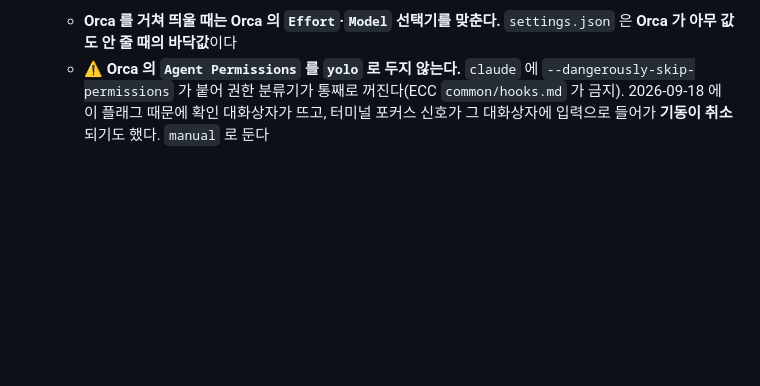
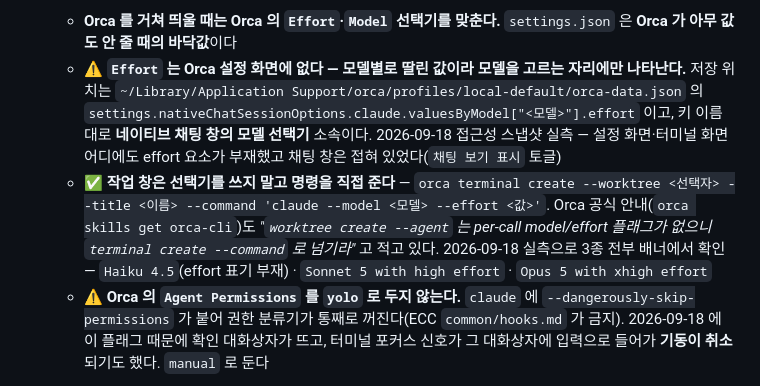
Before and after one commit to Bareda-Organization/backend, a Markdown page: CLAUDE.md, the part around the change. Drawn GitHub-style; blank space fills up the shorter version.

Commit message:
docs(claude): Effort 는 설정 화면에 없다 — 모델에 딸린 값 · 작업 창은 --command 로 직접 준다

```diff
--- a/CLAUDE.md
+++ b/CLAUDE.md
@@ -42,6 +42,8 @@ orca worktree create --name <이름> --setup run      # 프론트 의존성이
 - **`effortLevel` 기본값도 `xhigh` 다**(주 세션이 opus 라서). `--effort` 를 빠뜨린 작업 창은 모델만 내려가고 **노력 수준은 `xhigh` 로 남는다** — 모델 누락과 같은 형태의 누출이라 위 표대로 둘을 같이 적는다.
 - ⚠⚠ **Orca 가 띄우는 창에서는 `.claude/settings.json` 의 `model`·`effortLevel` 이 기준이 아니다.** Orca 는 자체 선택기 값을 **명령줄 인자로** 넘기고, 인자는 설정 파일보다 세다. 2026-09-18 실측 — 설정이 `opus[1m]`·`xhigh` 인데 실제 명령은 `claude --model 'opus[1m]' --effort 'medium'` 이었다(Orca 선택기가 Medium).
   - **Orca 를 거쳐 띄울 때는 Orca 의 `Effort`·`Model` 선택기를 맞춘다.** `settings.json` 은 **Orca 가 아무 값도 안 줄 때의 바닥값**이다
+  - ⚠ **`Effort` 는 Orca 설정 화면에 없다 — 모델별로 딸린 값이라 모델을 고르는 자리에만 나타난다.** 저장 위치는 `~/Library/Application Support/orca/profiles/local-default/orca-data.json` 의 `settings.nativeChatSessionOptions.claude.valuesByModel["<모델>"].effort` 이고, 키 이름대로 **네이티브 채팅 창의 모델 선택기** 소속이다. 2026-09-18 접근성 스냅샷 실측 — 설정 화면·터미널 화면 어디에도 effort 요소가 부재했고 채팅 창은 접혀 있었다(`채팅 보기 표시` 토글)
+  - ✅ **작업 창은 선택기를 쓰지 말고 명령을 직접 준다** — `orca terminal create --worktree <선택자> --title <이름> --command 'claude --model <모델> --effort <값>'`. Orca 공식 안내(`orca skills get orca-cli`)도 *"`worktree create --agent` 는 per-call model/effort 플래그가 없으니 `terminal create --command` 로 넘기라"* 고 적고 있다. 2026-09-18 실측으로 3종 전부 배너에서 확인 — `Haiku 4.5`(effort 표기 부재) · `Sonnet 5 with high effort` · `Opus 5 with xhigh effort`
   - ⚠ **Orca 의 `Agent Permissions` 를 `yolo` 로 두지 않는다.** `claude` 에 `--dangerously-skip-permissions` 가 붙어 권한 분류기가 통째로 꺼진다(ECC `common/hooks.md` 가 금지). 2026-09-18 에 이 플래그 때문에 확인 대화상자가 뜨고, 터미널 포커스 신호가 그 대화상자에 입력으로 들어가 **기동이 취소**되기도 했다. `manual` 로 둔다
 - ⚠ **Haiku 4.5 에는 effort 를 주지 않는다.** 2026-09-18 실측 — `effortLevel: xhigh` 를 물려받은 상태로 `--model claude-haiku-4-5` 를 띄웠더니 **오류 없이 기동했고 배너에 effort 표기가 아예 없었다**(Sonnet 은 `Sonnet 5 with high effort`). Claude Code 가 지원하지 않는 모델에는 빼고 넘긴다. 명령줄에 직접 `--effort` 를 주는 것은 여전히 피한다.
 - ⚠ Haiku 4.5 는 컨텍스트가 200K 고정이다(Sonnet·Opus 는 1M). 탐색이 넓은 작업에는 쓰지 않는다.
```
